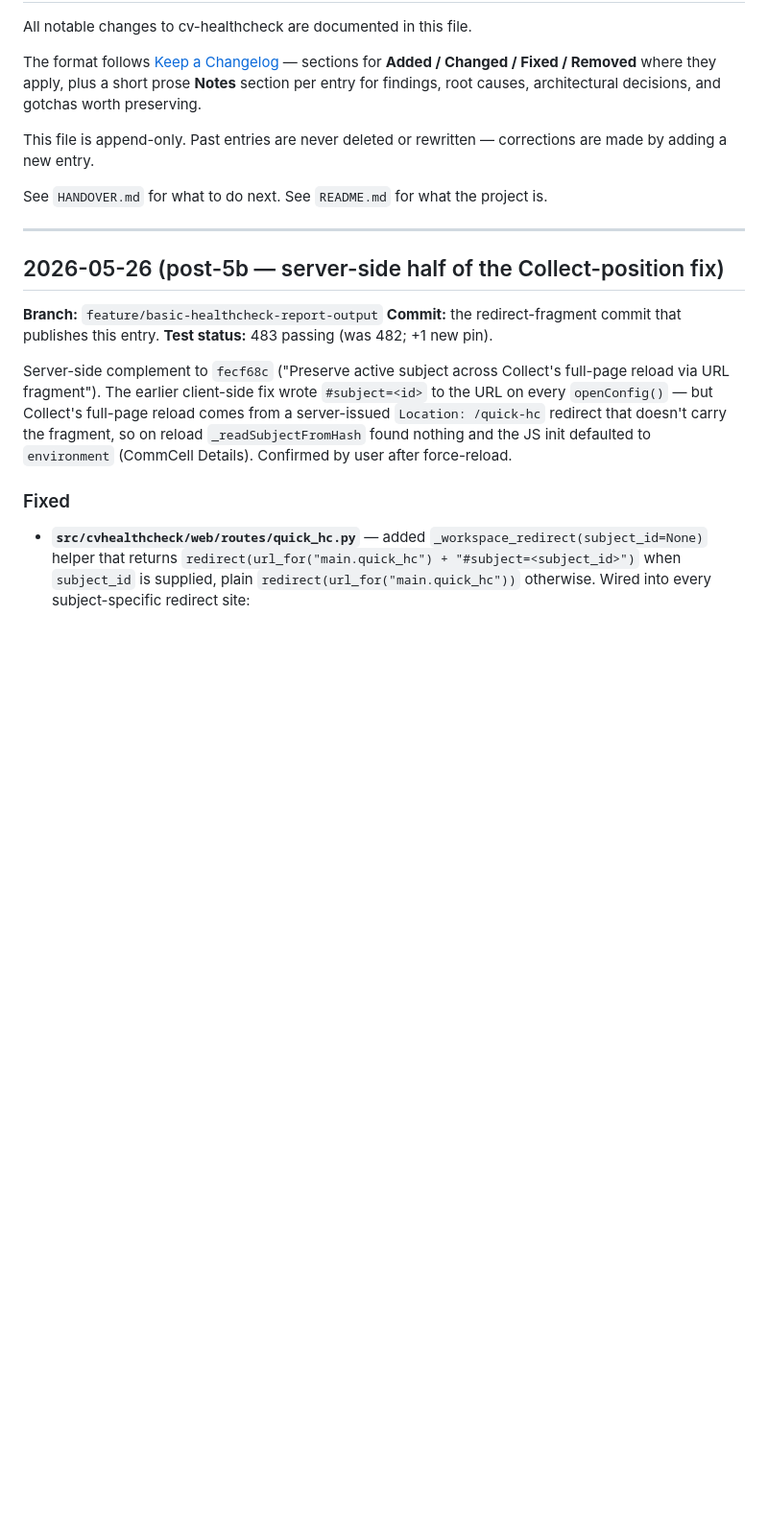
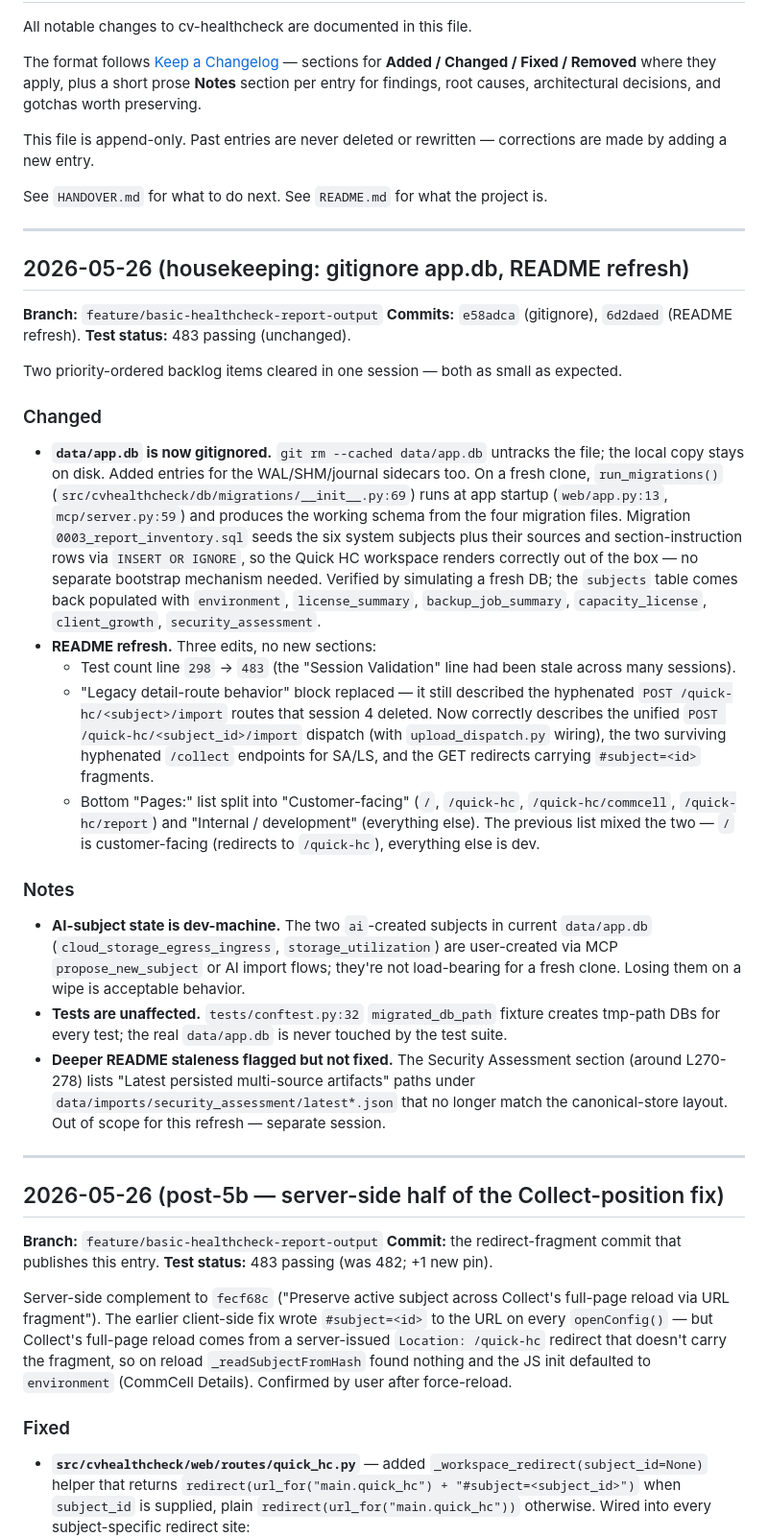
Before and after one commit to mvorstman/cv-healthcheck, a Markdown page: CHANGELOG.md, the part around the change. Shown at 96% size. Rendered like a GitHub page; blank space fills up the shorter version.

```diff
--- a/CHANGELOG.md
+++ b/CHANGELOG.md
@@ -7,6 +7,30 @@ The format follows [Keep a Changelog](https://keepachangelog.com/en/1.1.0/) —
 This file is append-only. Past entries are never deleted or rewritten — corrections are made by adding a new entry.
 
 See `HANDOVER.md` for what to do next. See `README.md` for what the project is.
+
+---
+
+## 2026-05-26 (housekeeping: gitignore app.db, README refresh)
+
+**Branch:** `feature/basic-healthcheck-report-output`
+**Commits:** `e58adca` (gitignore), `6d2daed` (README refresh).
+**Test status:** 483 passing (unchanged).
+
+Two priority-ordered backlog items cleared in one session — both as small as expected.
+
+### Changed
+
+- **`data/app.db` is now gitignored.** `git rm --cached data/app.db` untracks the file; the local copy stays on disk. Added entries for the WAL/SHM/journal sidecars too. On a fresh clone, `run_migrations()` (`src/cvhealthcheck/db/migrations/__init__.py:69`) runs at app startup (`web/app.py:13`, `mcp/server.py:59`) and produces the working schema from the four migration files. Migration `0003_report_inventory.sql` seeds the six system subjects plus their sources and section-instruction rows via `INSERT OR IGNORE`, so the Quick HC workspace renders correctly out of the box — no separate bootstrap mechanism needed. Verified by simulating a fresh DB; the `subjects` table comes back populated with `environment`, `license_summary`, `backup_job_summary`, `capacity_license`, `client_growth`, `security_assessment`.
+- **README refresh.** Three edits, no new sections:
+  - Test count line `298` → `483` (the "Session Validation" line had been stale across many sessions).
+  - "Legacy detail-route behavior" block replaced — it still described the hyphenated `POST /quick-hc/<subject>/import` routes that session 4 deleted. Now correctly describes the unified `POST /quick-hc/<subject_id>/import` dispatch (with `upload_dispatch.py` wiring), the two surviving hyphenated `/collect` endpoints for SA/LS, and the GET redirects carrying `#subject=<id>` fragments.
+  - Bottom "Pages:" list split into "Customer-facing" (`/`, `/quick-hc`, `/quick-hc/commcell`, `/quick-hc/report`) and "Internal / development" (everything else). The previous list mixed the two — `/` is customer-facing (redirects to `/quick-hc`), everything else is dev.
+
+### Notes
+
+- **AI-subject state is dev-machine.** The two `ai`-created subjects in current `data/app.db` (`cloud_storage_egress_ingress`, `storage_utilization`) are user-created via MCP `propose_new_subject` or AI import flows; they're not load-bearing for a fresh clone. Losing them on a wipe is acceptable behavior.
+- **Tests are unaffected.** `tests/conftest.py:32` `migrated_db_path` fixture creates tmp-path DBs for every test; the real `data/app.db` is never touched by the test suite.
+- **Deeper README staleness flagged but not fixed.** The Security Assessment section (around L270-278) lists "Latest persisted multi-source artifacts" paths under `data/imports/security_assessment/latest*.json` that no longer match the canonical-store layout. Out of scope for this refresh — separate session.
 
 ---
 
```
Also changed, not shown: HANDOVER.md (+45 -21 lines).
